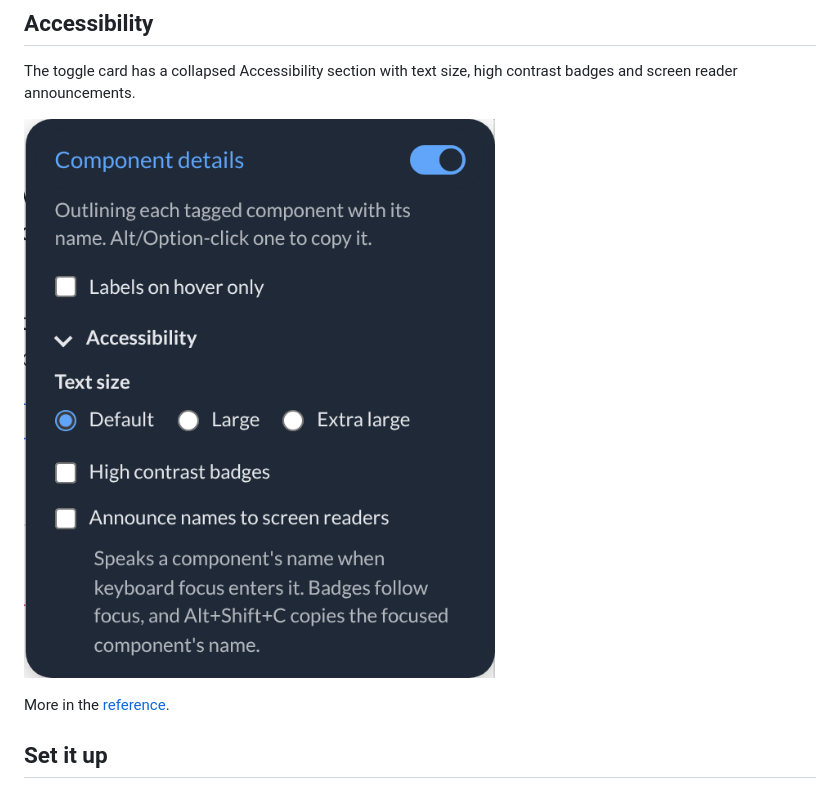
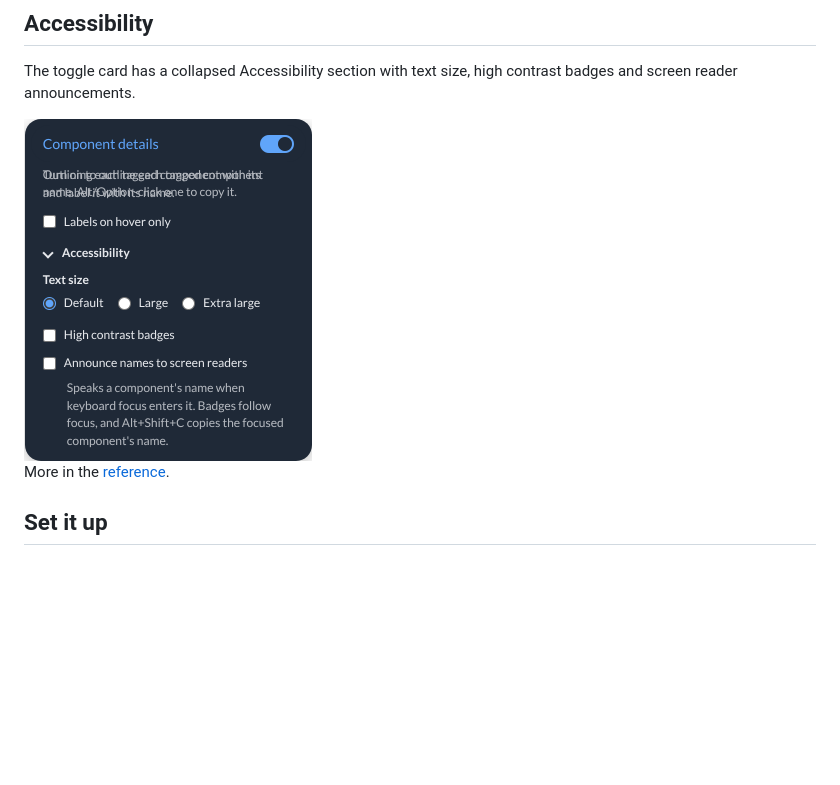
Before and after one commit to bchalker/component-details-overlay, a Markdown page: README.md, the part around the change. Drawn GitHub-style; pictures changed too: docs/images/accessibility-panel.png; blank space fills up the shorter version.

Commit message:
Transparent accessibility screenshot at natural size
Co-Authored-By: Claude Sonnet 5.5 <noreply@anthropic.com>
Claude-Session: https://claude.ai/code/session_01C5tdNPtiBz67BbC3PjHpHV

```diff
--- a/README.md
+++ b/README.md
@@ -26,7 +26,7 @@ No badge on something? It is untagged, so say that: "the banner on /customers is
 
 The toggle card has a collapsed Accessibility section with text size, high contrast badges and screen reader announcements.
 
-![The Accessibility section of the Component details card](docs/images/accessibility-panel.png)
+<img src="docs/images/accessibility-panel.png" alt="The Accessibility section of the Component details card" width="288">
 
 More in the [reference](docs/reference.md#accessibility).
 
```
